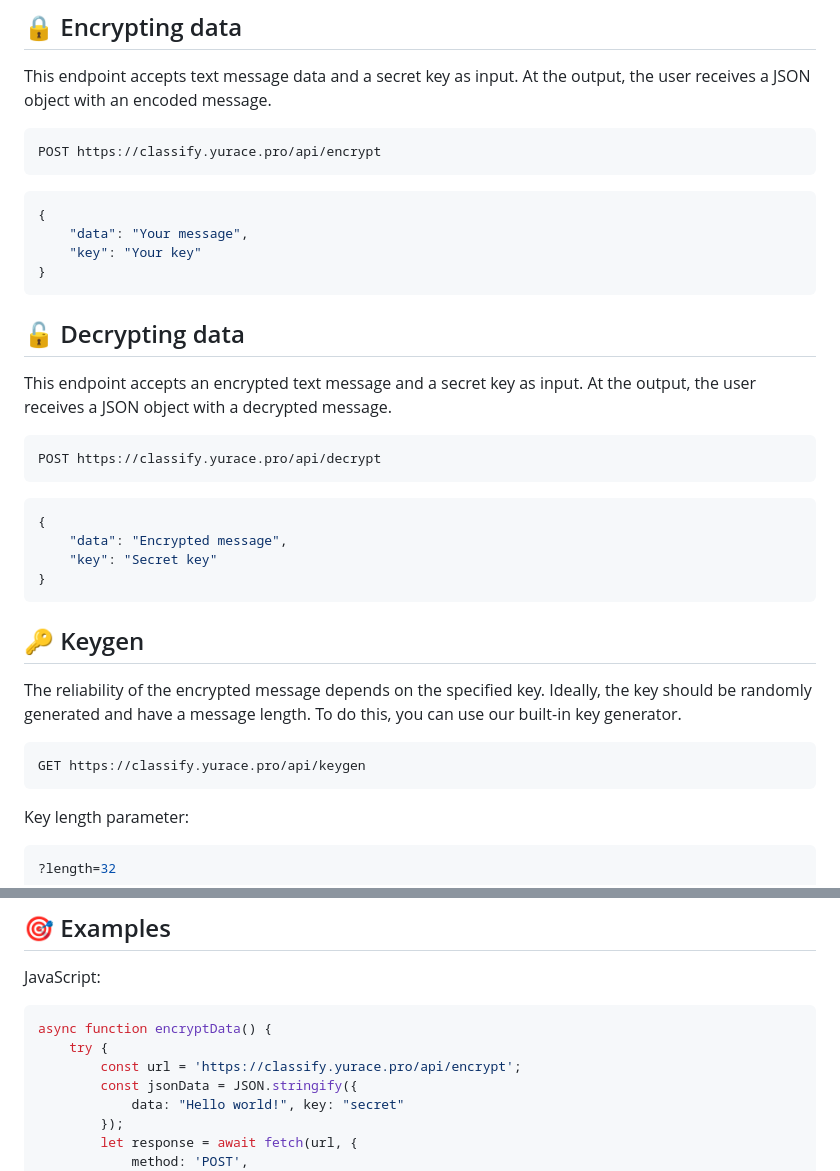
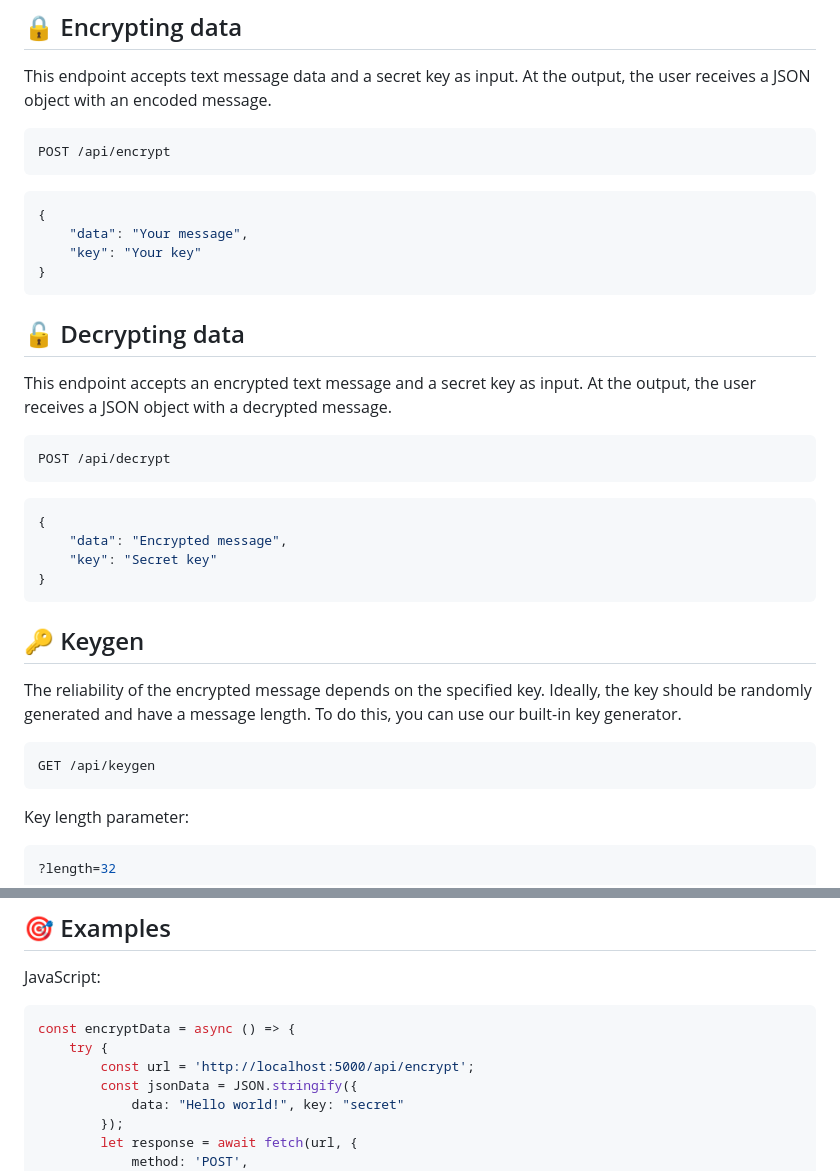
Before and after one commit to cheatsnake/classify, a Markdown page: README.md, 2 parts joined by grey strips. Drawn GitHub-style.

````diff
--- a/README.md
+++ b/README.md
@@ -18,8 +18,8 @@ Classify API provides unlimited access to encoding and decoding text messages us
 
 This endpoint accepts text message data and a secret key as input. At the output, the user receives a JSON object with an encoded message.
 
-```dart
-POST https://classify.yurace.pro/api/encrypt
+```rs
+POST /api/encrypt
 ```
 
 ```json
@@ -33,8 +33,8 @@ POST https://classify.yurace.pro/api/encrypt
 
 This endpoint accepts an encrypted text message and a secret key as input. At the output, the user receives a JSON object with a decrypted message.
 
-```dart
-POST https://classify.yurace.pro/api/decrypt
+```rs
+POST /api/decrypt
 ```
 
 ```json
@@ -49,7 +49,7 @@ POST https://classify.yurace.pro/api/decrypt
 The reliability of the encrypted message depends on the specified key. Ideally, the key should be randomly generated and have a message length. To do this, you can use our built-in key generator.
 
 ```rs
-GET https://classify.yurace.pro/api/keygen
+GET /api/keygen
 ```
 
 Key length parameter:
@@ -68,10 +68,10 @@ Presence of symbols (1 - true, 0 - false):
 
 JavaScript:
 
-```sh
-async function encryptData() {
+```js
+const encryptData = async () => {
     try {
-        const url = 'https://classify.yurace.pro/api/encrypt';
+        const url = 'http://localhost:5000/api/encrypt';
         const jsonData = JSON.stringify({
             data: "Hello world!", key: "secret"
         });
````
